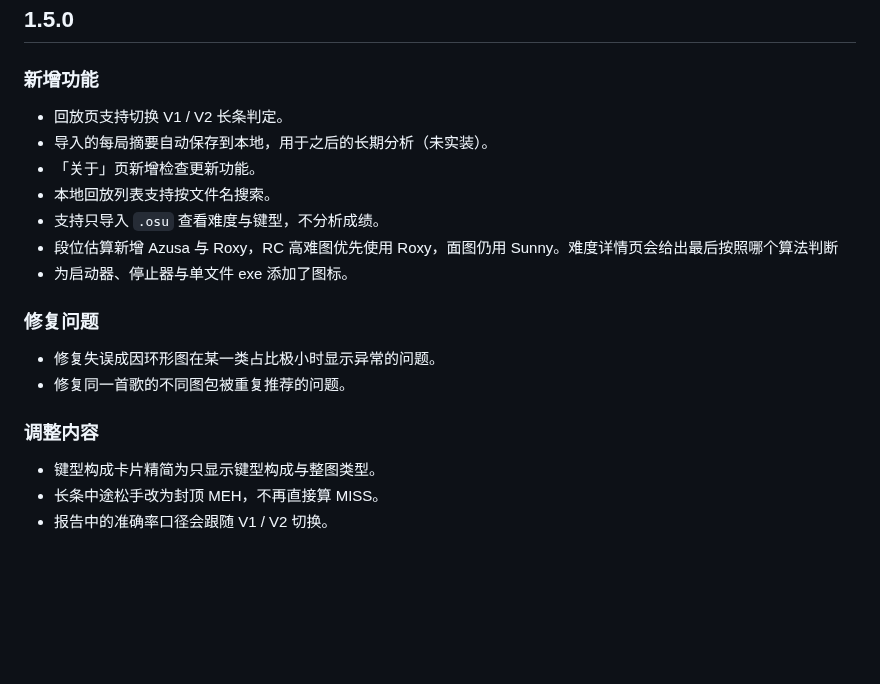
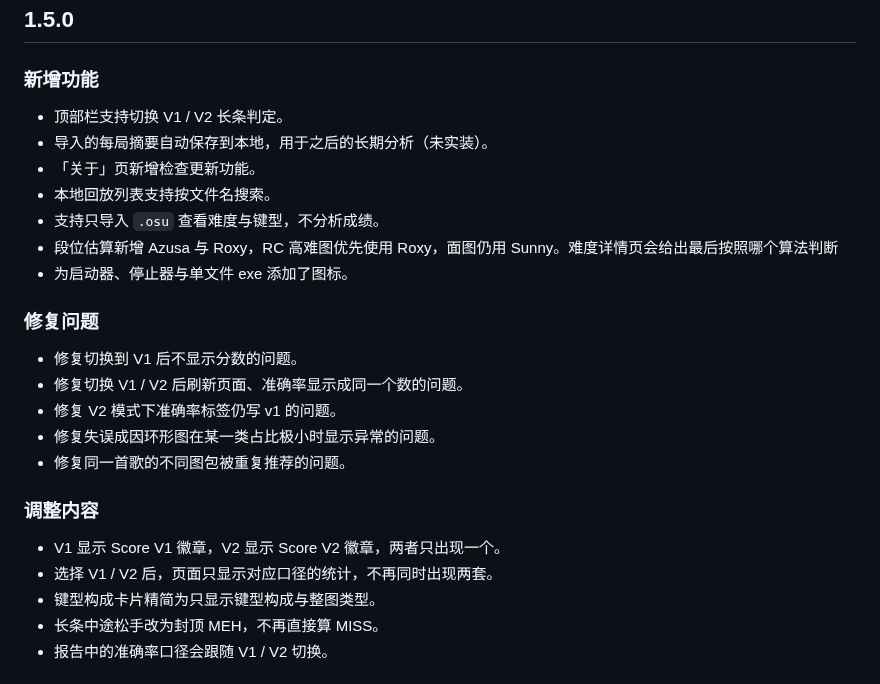
Before and after one commit to SWt0619/osumania4k_replay_analyser, a Markdown page: CHANGELOG.md, the part around the change. Drawn GitHub-style; blank space fills up the shorter version.

Commit message:
各版本改了什么
涉及 1 个文件：
  CHANGELOG.md

```diff
--- a/CHANGELOG.md
+++ b/CHANGELOG.md
@@ -4,7 +4,7 @@
 
 ### 新增功能
 
-- 回放页支持切换 V1 / V2 长条判定。
+- 顶部栏支持切换 V1 / V2 长条判定。
 - 导入的每局摘要自动保存到本地，用于之后的长期分析（未实装）。
 - 「关于」页新增检查更新功能。
 - 本地回放列表支持按文件名搜索。
@@ -14,11 +14,16 @@
 
 ### 修复问题
 
+- 修复切换到 V1 后不显示分数的问题。
+- 修复切换 V1 / V2 后刷新页面、准确率显示成同一个数的问题。
+- 修复 V2 模式下准确率标签仍写 v1 的问题。
 - 修复失误成因环形图在某一类占比极小时显示异常的问题。
 - 修复同一首歌的不同图包被重复推荐的问题。
 
 ### 调整内容
 
+- V1 显示 Score V1 徽章，V2 显示 Score V2 徽章，两者只出现一个。
+- 选择 V1 / V2 后，页面只显示对应口径的统计，不再同时出现两套。
 - 键型构成卡片精简为只显示键型构成与整图类型。
 - 长条中途松手改为封顶 MEH，不再直接算 MISS。
 - 报告中的准确率口径会跟随 V1 / V2 切换。
```
